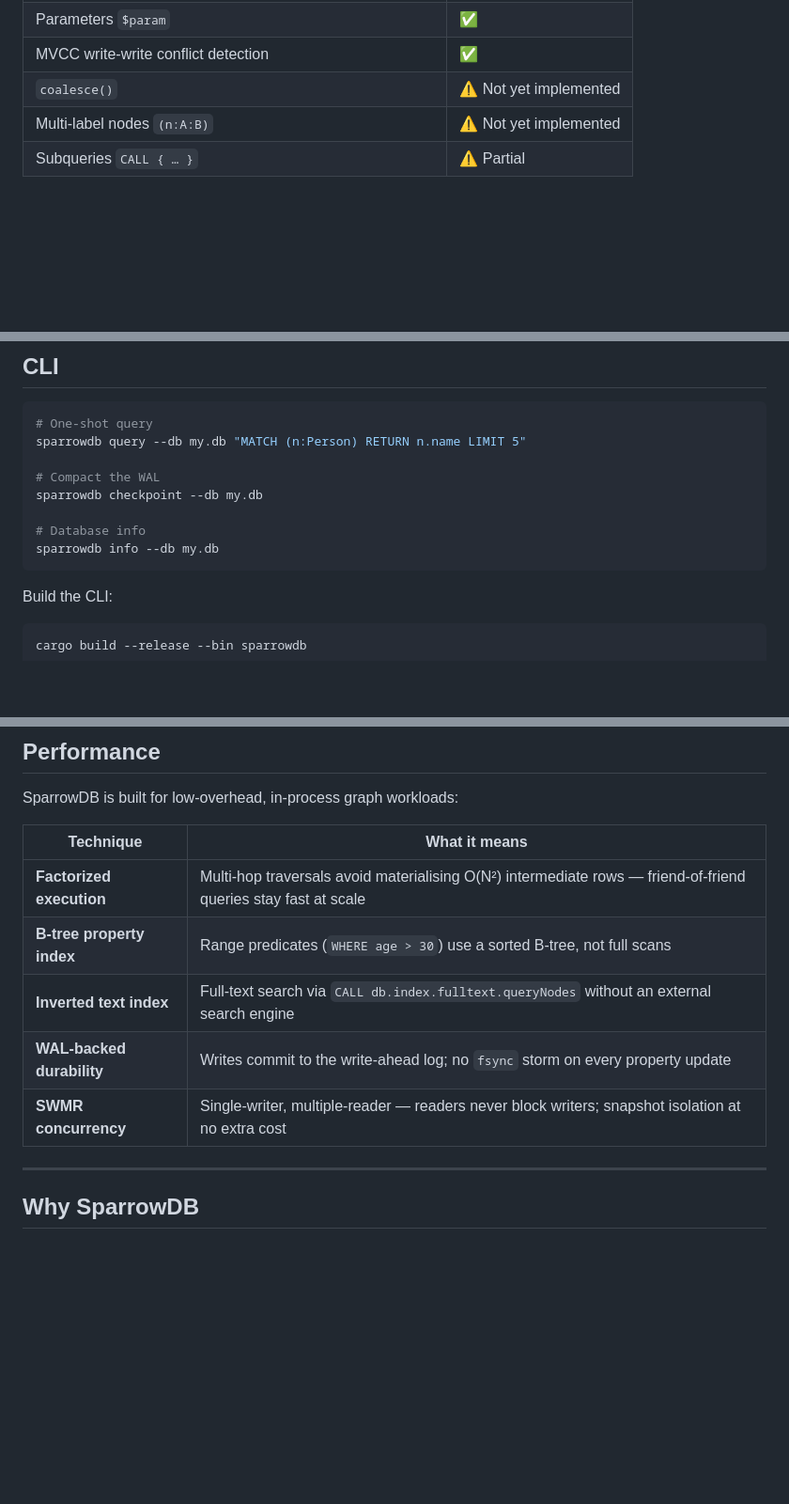
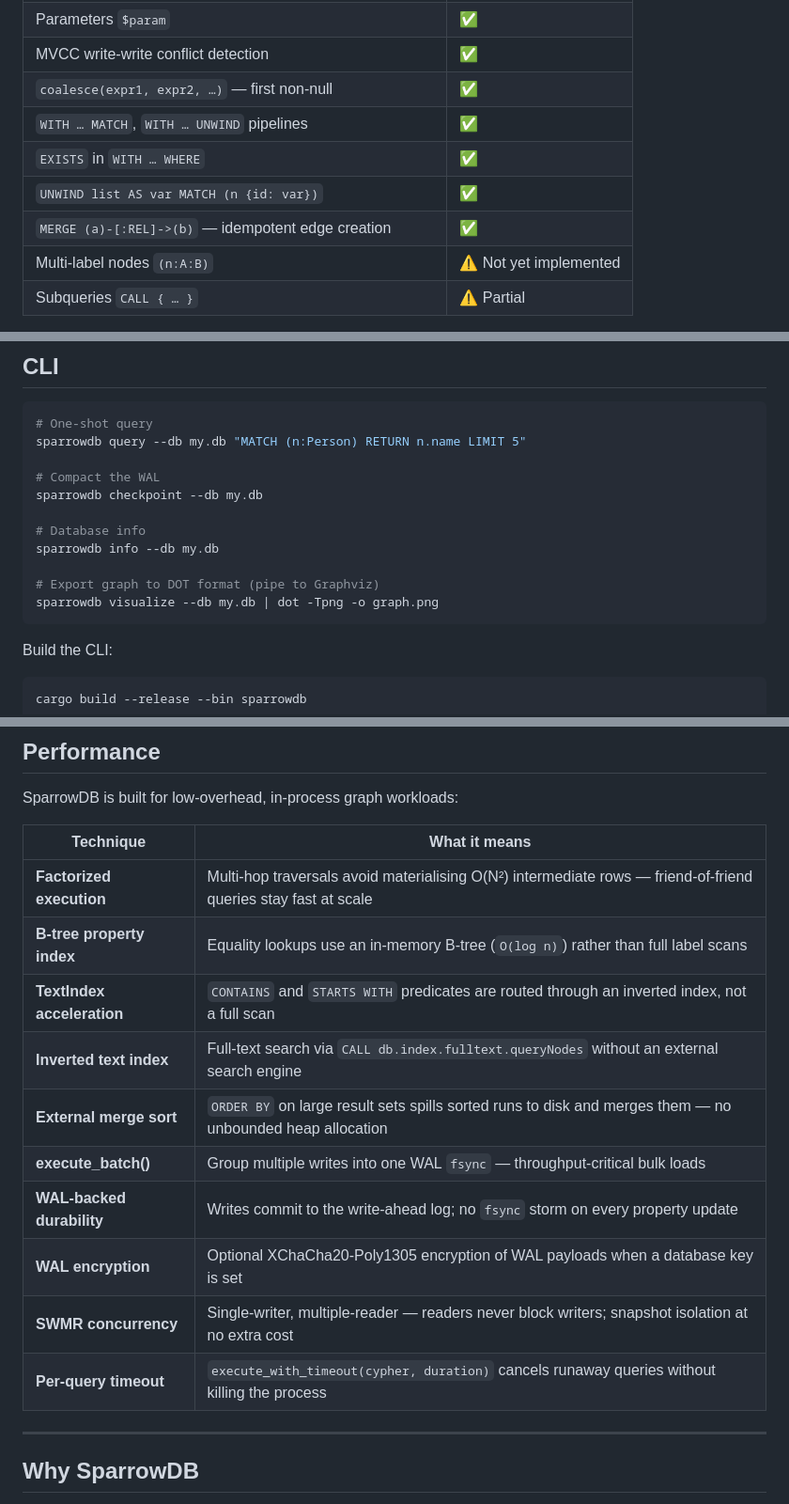
Before and after one commit to ryaker/SparrowDB, a Markdown page: README.md, 3 parts joined by grey strips. Shown at 94% size. Drawn GitHub-style; blank space fills up the shorter version.

````diff
--- a/README.md
+++ b/README.md
@@ -125,7 +195,11 @@ Full walkthrough: [docs/quickstart.md](docs/quickstart.md)
 | `CALL db.schema()` | ✅ |
 | Parameters `$param` | ✅ |
 | MVCC write-write conflict detection | ✅ |
-| `coalesce()` | ⚠️ Not yet implemented |
+| `coalesce(expr1, expr2, …)` — first non-null | ✅ |
+| `WITH … MATCH`, `WITH … UNWIND` pipelines | ✅ |
+| `EXISTS` in `WITH … WHERE` | ✅ |
+| `UNWIND list AS var MATCH (n {id: var})` | ✅ |
+| `MERGE (a)-[:REL]->(b)` — idempotent edge creation | ✅ |
 | Multi-label nodes `(n:A:B)` | ⚠️ Not yet implemented |
 | Subqueries `CALL { … }` | ⚠️ Partial |
 
@@ -155,6 +229,9 @@ sparrowdb checkpoint --db my.db
 
 # Database info
 sparrowdb info --db my.db
+
+# Export graph to DOT format (pipe to Graphviz)
+sparrowdb visualize --db my.db | dot -Tpng -o graph.png
 ```
 
 Build the CLI:
@@ -192,10 +269,15 @@ SparrowDB is built for low-overhead, in-process graph workloads:
 | Technique | What it means |
 |-----------|---------------|
 | **Factorized execution** | Multi-hop traversals avoid materialising O(N²) intermediate rows — friend-of-friend queries stay fast at scale |
-| **B-tree property index** | Range predicates (`WHERE age > 30`) use a sorted B-tree, not full scans |
+| **B-tree property index** | Equality lookups use an in-memory B-tree (`O(log n)`) rather than full label scans |
+| **TextIndex acceleration** | `CONTAINS` and `STARTS WITH` predicates are routed through an inverted index, not a full scan |
 | **Inverted text index** | Full-text search via `CALL db.index.fulltext.queryNodes` without an external search engine |
+| **External merge sort** | `ORDER BY` on large result sets spills sorted runs to disk and merges them — no unbounded heap allocation |
+| **execute_batch()** | Group multiple writes into one WAL `fsync` — throughput-critical bulk loads |
 | **WAL-backed durability** | Writes commit to the write-ahead log; no `fsync` storm on every property update |
+| **WAL encryption** | Optional XChaCha20-Poly1305 encryption of WAL payloads when a database key is set |
 | **SWMR concurrency** | Single-writer, multiple-reader — readers never block writers; snapshot isolation at no extra cost |
+| **Per-query timeout** | `execute_with_timeout(cypher, duration)` cancels runaway queries without killing the process |
 
 ---
 
````
Also changed, not shown: other parts of README.md (+70 -0 lines), CHANGELOG.md (added, +111 -0 lines).
